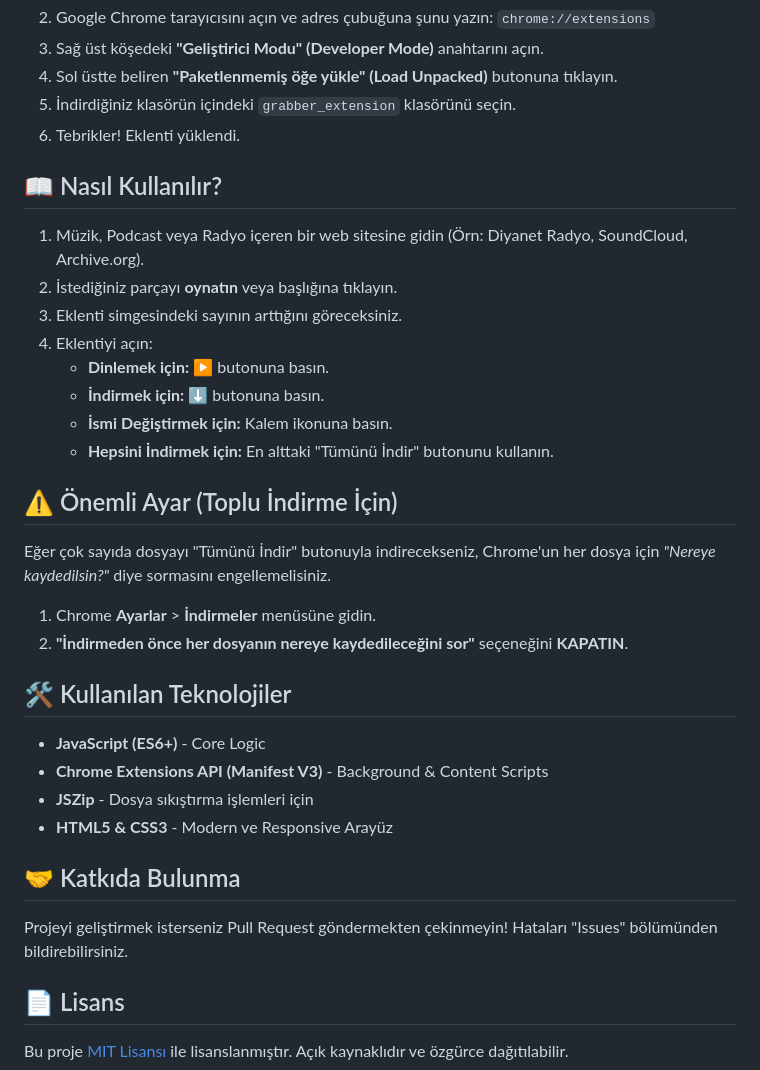
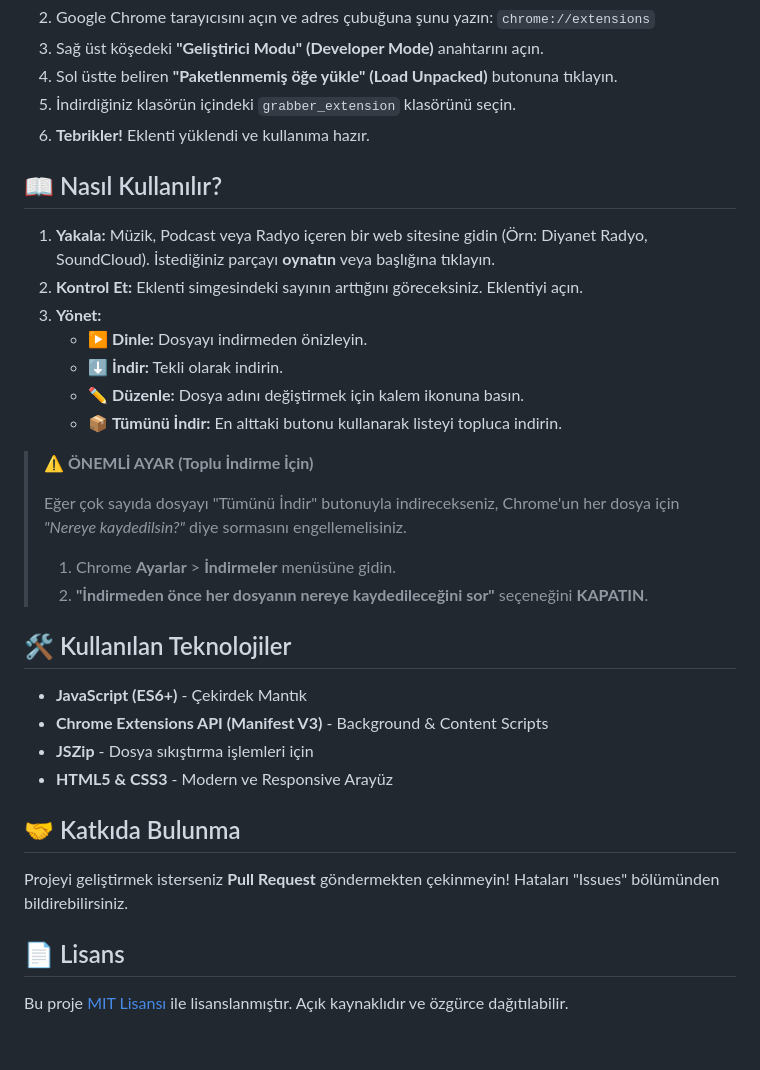
Before and after one commit to muallimun/MediaGrabberPro, a Markdown page: README.md, the part around one of its changes. GitHub-like rendering; blank space fills up the shorter version.

```diff
--- a/README.md
+++ b/README.md
@@ -25,36 +41,34 @@ Bu eklenti henüz Chrome Web Mağazası'nda olmadığı için manuel yüklenir:
 3.  Sağ üst köşedeki **"Geliştirici Modu" (Developer Mode)** anahtarını açın.
 4.  Sol üstte beliren **"Paketlenmemiş öğe yükle" (Load Unpacked)** butonuna tıklayın.
 5.  İndirdiğiniz klasörün içindeki `grabber_extension` klasörünü seçin.
-6.  Tebrikler! Eklenti yüklendi.
+6.  **Tebrikler!** Eklenti yüklendi ve kullanıma hazır.
 
 ## 📖 Nasıl Kullanılır?
 
-1.  Müzik, Podcast veya Radyo içeren bir web sitesine gidin (Örn: Diyanet Radyo, SoundCloud, Archive.org).
-2.  İstediğiniz parçayı **oynatın** veya başlığına tıklayın.
-3.  Eklenti simgesindeki sayının arttığını göreceksiniz.
-4.  Eklentiyi açın:
-    * **Dinlemek için:** ▶ butonuna basın.
-    * **İndirmek için:** ⬇ butonuna basın.
-    * **İsmi Değiştirmek için:** Kalem ikonuna basın.
-    * **Hepsini İndirmek için:** En alttaki "Tümünü İndir" butonunu kullanın.
+1.  **Yakala:** Müzik, Podcast veya Radyo içeren bir web sitesine gidin (Örn: Diyanet Radyo, SoundCloud). İstediğiniz parçayı **oynatın** veya başlığına tıklayın.
+2.  **Kontrol Et:** Eklenti simgesindeki sayının arttığını göreceksiniz. Eklentiyi açın.
+3.  **Yönet:**
+    * ▶ **Dinle:** Dosyayı indirmeden önizleyin.
+    * ⬇ **İndir:** Tekli olarak indirin.
+    * ✏️ **Düzenle:** Dosya adını değiştirmek için kalem ikonuna basın.
+    * 📦 **Tümünü İndir:** En alttaki butonu kullanarak listeyi topluca indirin.
 
-## ⚠️ Önemli Ayar (Toplu İndirme İçin)
-
-Eğer çok sayıda dosyayı "Tümünü İndir" butonuyla indirecekseniz, Chrome'un her dosya için *"Nereye kaydedilsin?"* diye sormasını engellemelisiniz.
-
-1.  Chrome **Ayarlar** > **İndirmeler** menüsüne gidin.
-2.  **"İndirmeden önce her dosyanın nereye kaydedileceğini sor"** seçeneğini **KAPATIN**.
+> **⚠️ ÖNEMLİ AYAR (Toplu İndirme İçin)**
+>
+> Eğer çok sayıda dosyayı "Tümünü İndir" butonuyla indirecekseniz, Chrome'un her dosya için *"Nereye kaydedilsin?"* diye sormasını engellemelisiniz.
+> 1. Chrome **Ayarlar** > **İndirmeler** menüsüne gidin.
+> 2. **"İndirmeden önce her dosyanın nereye kaydedileceğini sor"** seçeneğini **KAPATIN**.
 
 ## 🛠️ Kullanılan Teknolojiler
 
-* **JavaScript (ES6+)** - Core Logic
+* **JavaScript (ES6+)** - Çekirdek Mantık
 * **Chrome Extensions API (Manifest V3)** - Background & Content Scripts
 * **JSZip** - Dosya sıkıştırma işlemleri için
 * **HTML5 & CSS3** - Modern ve Responsive Arayüz
 
 ## 🤝 Katkıda Bulunma
 
-Projeyi geliştirmek isterseniz Pull Request göndermekten çekinmeyin! Hataları "Issues" bölümünden bildirebilirsiniz.
+Projeyi geliştirmek isterseniz **Pull Request** göndermekten çekinmeyin! Hataları "Issues" bölümünden bildirebilirsiniz.
 
 ## 📄 Lisans
 
```
Also changed, not shown: other parts of README.md (+29 -13 lines).
